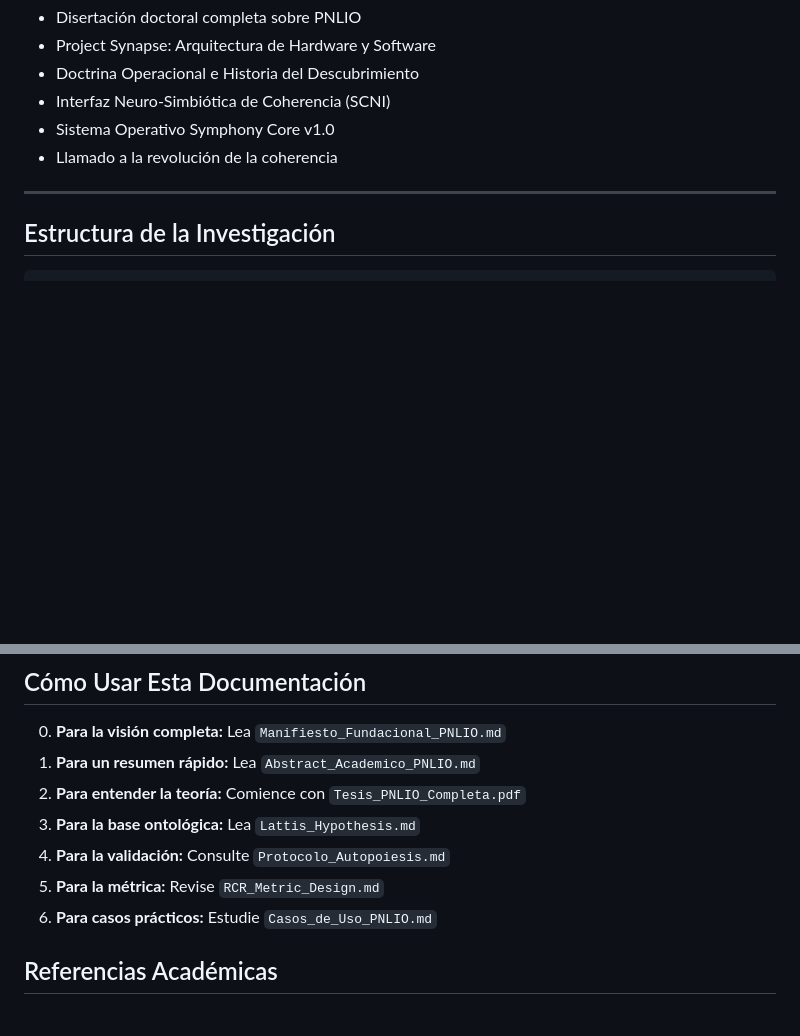
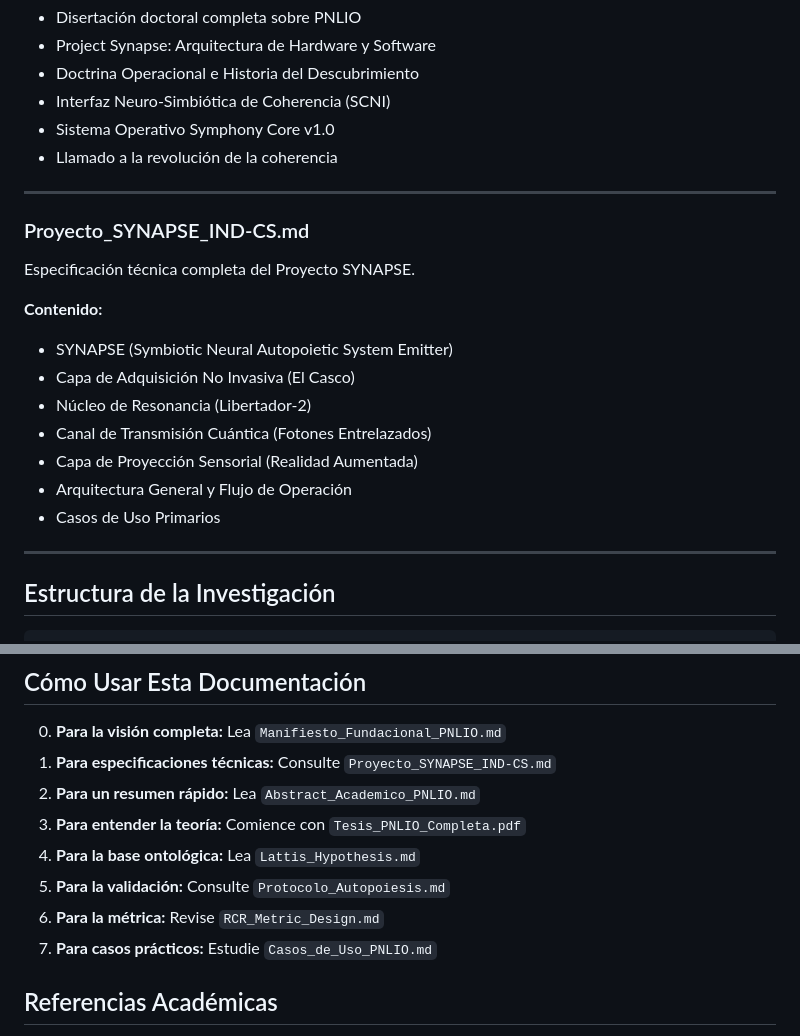
Before and after one commit to godear6959-creator/PNLIO-Framework, a Markdown page: docs/README.md, 2 parts joined by grey strips. Drawn GitHub-style; blank space fills up the shorter version.

````diff
--- a/docs/README.md
+++ b/docs/README.md
@@ -88,6 +88,20 @@ Manifiesto fundacional que presenta la visión completa de PNLIO.
 
 ---
 
+### Proyecto_SYNAPSE_IND-CS.md
+Especificación técnica completa del Proyecto SYNAPSE.
+
+**Contenido:**
+- SYNAPSE (Symbiotic Neural Autopoietic System Emitter)
+- Capa de Adquisición No Invasiva (El Casco)
+- Núcleo de Resonancia (Libertador-2)
+- Canal de Transmisión Cuántica (Fotones Entrelazados)
+- Capa de Proyección Sensorial (Realidad Aumentada)
+- Arquitectura General y Flujo de Operación
+- Casos de Uso Primarios
+
+---
+
 ## Estructura de la Investigación
 
 ```
@@ -103,12 +117,13 @@ PNLIO Framework (Implementación)
 ## Cómo Usar Esta Documentación
 
 0. **Para la visión completa:** Lea `Manifiesto_Fundacional_PNLIO.md`
-1. **Para un resumen rápido:** Lea `Abstract_Academico_PNLIO.md`
-2. **Para entender la teoría:** Comience con `Tesis_PNLIO_Completa.pdf`
-3. **Para la base ontológica:** Lea `Lattis_Hypothesis.md`
-4. **Para la validación:** Consulte `Protocolo_Autopoiesis.md`
-5. **Para la métrica:** Revise `RCR_Metric_Design.md`
-6. **Para casos prácticos:** Estudie `Casos_de_Uso_PNLIO.md`
+1. **Para especificaciones técnicas:** Consulte `Proyecto_SYNAPSE_IND-CS.md`
+2. **Para un resumen rápido:** Lea `Abstract_Academico_PNLIO.md`
+3. **Para entender la teoría:** Comience con `Tesis_PNLIO_Completa.pdf`
+4. **Para la base ontológica:** Lea `Lattis_Hypothesis.md`
+5. **Para la validación:** Consulte `Protocolo_Autopoiesis.md`
+6. **Para la métrica:** Revise `RCR_Metric_Design.md`
+7. **Para casos prácticos:** Estudie `Casos_de_Uso_PNLIO.md`
 
 ## Referencias Académicas
 
````
Also changed, not shown: docs/Proyecto_SYNAPSE_IND-CS.md (added, +281 -0 lines).
